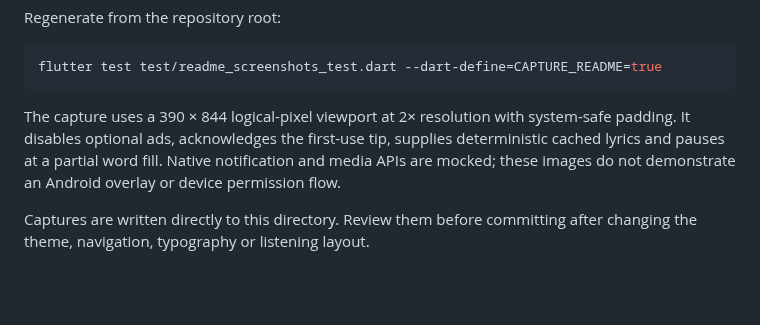
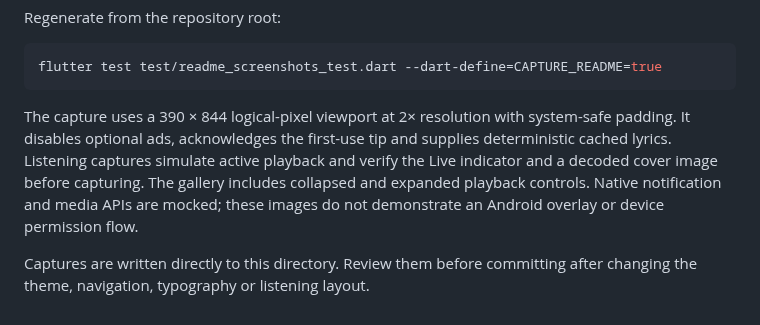
Before and after one commit to Avaneesh-Inamdar/FlashLyrics, a Markdown page: docs/screenshots/README.md, the part around the change. GitHub-like rendering; blank space fills up the shorter version.

Commit message:
docs: verify cover art and active playback in README screenshots

````diff
--- a/docs/screenshots/README.md
+++ b/docs/screenshots/README.md
@@ -17,6 +17,6 @@ Regenerate from the repository root:
 flutter test test/readme_screenshots_test.dart --dart-define=CAPTURE_README=true
 ```
 
-The capture uses a 390 × 844 logical-pixel viewport at 2× resolution with system-safe padding. It disables optional ads, acknowledges the first-use tip, supplies deterministic cached lyrics and pauses at a partial word fill. Native notification and media APIs are mocked; these images do not demonstrate an Android overlay or device permission flow.
+The capture uses a 390 × 844 logical-pixel viewport at 2× resolution with system-safe padding. It disables optional ads, acknowledges the first-use tip and supplies deterministic cached lyrics. Listening captures simulate active playback and verify the Live indicator and a decoded cover image before capturing. The gallery includes collapsed and expanded playback controls. Native notification and media APIs are mocked; these images do not demonstrate an Android overlay or device permission flow.
 
 Captures are written directly to this directory. Review them before committing after changing the theme, navigation, typography or listening layout.
````
Also changed, not shown: README.md (+4 -4 lines), docs/screenshots/listening-dark-v2.png (added), docs/screenshots/listening-light-v2.png (added), docs/screenshots/playback-dark-v2.png (added), docs/screenshots/playback-light-v2.png (added), 1 other file.
